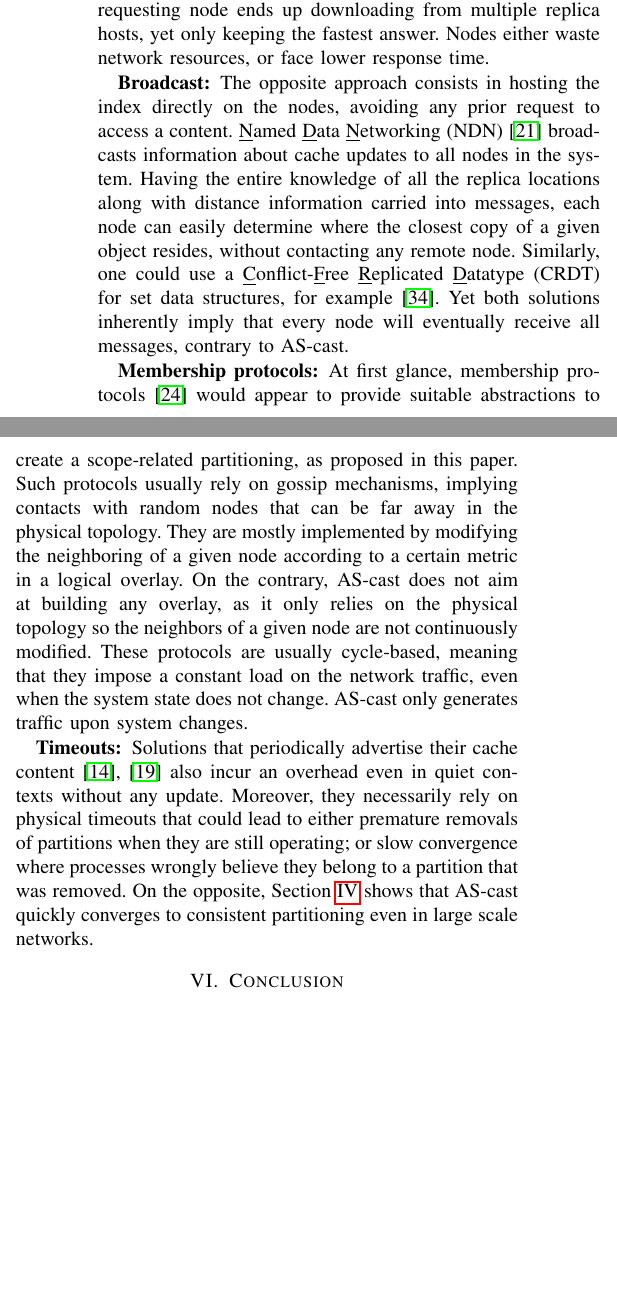
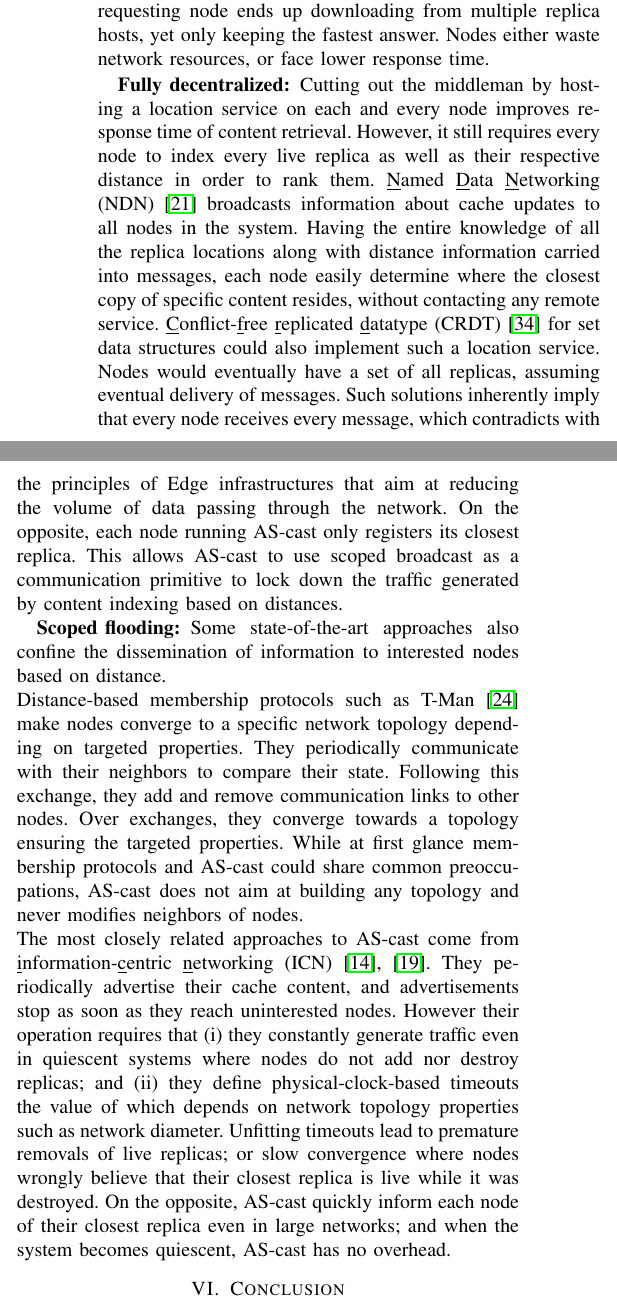
Before and after one commit to parchemins/paper-ascast-tex, a LaTeX paper (paper.tex, which reads input/related_work.tex): two parts of the columns of page 9 of 10 before the commit and two parts of the columns of page 9 of 11 after it, joined at a grey line, cut so that both start at the same text, the shorter picture padded with empty space. Compiled offline with pdfLaTeX; a missing font is replaced by an installed copy or a similar font; a LaTeX package or settings file that is missing is left out.

Commit message:
done, todo 10 pages

```diff
--- a/input/related_work.tex
+++ b/input/related_work.tex
@@ -90,46 +91,88 @@ waste network resources, or face lower response time.
 %% explained.
 
 
-\item [Broadcast:]
-The opposite approach consists in hosting the index directly on the
-nodes, avoiding any prior request to access a content.
+\item [Fully decentralized:]
+
+Cutting out the middleman by hosting a location service on each and
+every \process improves response time of content retrieval. However,
+it still requires every \process to index every live replica as well
+as their respective distance in order to rank them.
+%% The opposite approach consists in hosting the index directly on the
+%% nodes, avoiding any prior request to access a content.
 \underline{N}amed \underline{D}ata \underline{N}etworking
-(NDN)~\cite{nlsr} broadcasts information about cache updates to all nodes in the
-system. Having the entire knowledge of all the
-replica locations along with distance information carried into
-messages, each node can easily determine where the closest copy of a
-given object resides, without contacting any remote node.  Similarly,
-one could use a
-\underline{C}onflict-\underline{F}ree \underline{R}eplicated
-\underline{D}atatype (CRDT) for set data structures, for
-example~\cite{shapiro2011crdts}. Yet both solutions inherently imply
-that every node will eventually receive all messages, contrary to \NAME.
+(NDN)~\cite{nlsr} broadcasts information about cache updates to all
+\nodes in the system. Having the entire knowledge of all the replica
+locations along with distance information carried into messages, each
+\node easily determine where the closest copy of specific content
+resides, without contacting any remote
+service. \underline{C}onflict-\underline{f}ree \underline{r}eplicated
+\underline{d}atatype (CRDT)~\cite{shapiro2011crdts} for set data
+structures could also implement such a location service. \Processes
+would eventually have a set of all replicas, assuming eventual
+delivery of messages.
+\noindent Such solutions inherently imply that every \process receives
+every message, which contradicts with the principles of Edge
+infrastructures that aim at reducing the volume of data passing
+through the network. On the opposite, each \process running \NAME only
+registers its closest replica. This allows \NAME to use scoped
+broadcast as a communication primitive to lock down the traffic
+generated by content indexing based on distances.
+% Such solutions inherently imply that every node will
+% eventually receive all messages, contrary to \NAME.
 
+\item [Scoped flooding:]
 
-\item [Membership protocols:]
-At first glance, membership protocols~\cite{t-man}
-would appear to provide suitable abstractions to create a
-scope-related partitioning, as proposed in this paper. Such protocols
-usually rely on gossip mechanisms, implying contacts with random nodes
-that can be far away in the physical topology.
-They are mostly implemented by modifying the
-neighboring of a given node according to a certain metric in a logical
-overlay. On the contrary,  \NAME  does not aim at building any overlay, as
-it only relies on the physical topology so the neighbors of a given node
-are not continuously modified. These protocols are usually
-cycle-based, meaning that they impose a constant load on the network
-traffic, even when the system state does not change. \NAME only generates traffic upon system changes.
+Some state-of-the-art approaches also confine the dissemination of
+information to interested \processes based on distance.
+% \item [Membership protocols:]
 
-\item [Timeouts:]
-Solutions that periodically advertise their
-cache content~\cite{garcia-lopez, hemmati2015namebased} also
-incur an overhead even in quiet contexts without any update.
-Moreover, they necessarily rely on physical timeouts that
-could lead to either premature removals of partitions when they are
-still operating; or slow convergence where processes wrongly believe
-they belong to a partition that was removed. On the opposite,
-Section~\ref{sec:experimentation} shows that \NAME quickly converges
-to consistent partitioning even in large scale networks.
+\noindent Distance-based membership protocols such as
+T-Man~\cite{t-man} make \processes converge to a specific network
+topology depending on targeted properties. They periodically
+communicate with their neighbors to compare their state. Following
+this exchange, they add and remove communication links to other
+\processes. Over exchanges, they converge towards a topology ensuring
+the targeted properties.  While at first glance membership protocols
+and \NAME could share common preoccupations, \NAME does not aim at
+building any topology and never modifies neighbors of \processes.
+
+%% In
+%% addition, distance-based membership protocols often rely on random
+%% peer-sampling protocols to avoid falling in a local minimum that would
+%% stop them from reaching this targeted topology. This contradicts with
+%% the principles of Edge infrastructures as well, in a minor way.
+
+%% At first glance, membership protocols~\cite{t-man} would appear to
+%% provide suitable abstractions to create a scope-related
+%% partitioning, as proposed in this paper. Such protocols usually
+%% rely on gossip mechanisms, implying contacts with random nodes that
+%% can be far away in the physical topology.  They are mostly
+%% implemented by modifying the neighboring of a given node according
+%% to a certain metric in a logical overlay.
+
+%% These protocols are usually cycle-based, meaning that they impose a
+%% constant load on the network traffic, even when the system state does
+%% not change. \NAME only generates traffic upon system changes.
+
+\noindent The most closely related approaches to \NAME come from
+\underline{i}nformation-\underline{c}entric \underline{n}etworking
+(ICN)~\cite{garcia-lopez, hemmati2015namebased}. They periodically
+advertise their cache content, and advertisements stop as soon as they
+reach uninterested \processes. However their operation requires that
+\begin{inparaenum}[(i)]
+\item they constantly generate traffic even in quiescent systems where
+  \processes do not add nor destroy replicas; and
+\item they define physical-clock-based timeouts the value of which
+  depends on network topology properties such as network diameter.
+  %also incur an overhead even in quiet contexts without any update.
+  % Moreover, they necessarily rely on physical timeouts
+  Unfitting timeouts lead to premature removals of live replicas; or
+  slow convergence where \processes wrongly believe that their closest
+  replica is live while it was destroyed.
+\end{inparaenum}
+On the opposite, \NAME quickly inform each \process of their closest
+replica even in large networks; and when the system becomes quiescent,
+\NAME has no overhead.
 
 \end{asparadesc}
 
```
Also changed, not shown: bibliographie.bib (+4 -4 lines), input/related_work.tex (9 more changed lines).
